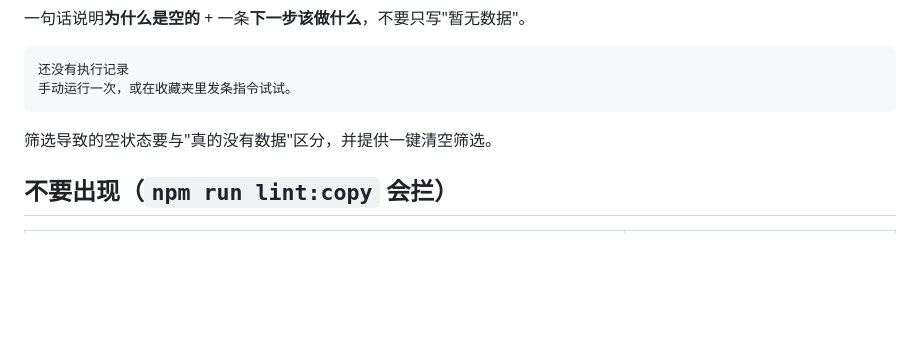
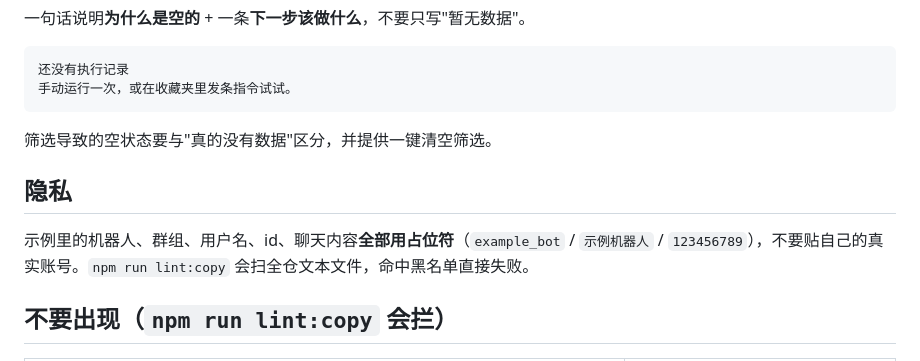
Before and after one commit to mihucho/cf-tg-checkin, a Markdown page: docs/UI_COPY.md, the part around the change. GitHub-like rendering; blank space fills up the shorter version.

```diff
--- a/docs/UI_COPY.md
+++ b/docs/UI_COPY.md
@@ -111,6 +111,11 @@
 
 筛选导致的空状态要与"真的没有数据"区分，并提供一键清空筛选。
 
+## 隐私
+
+示例里的机器人、群组、用户名、id、聊天内容**全部用占位符**（`example_bot` / `示例机器人` /
+`123456789`），不要贴自己的真实账号。`npm run lint:copy` 会扫全仓文本文件，命中黑名单直接失败。
+
 ## 不要出现（`npm run lint:copy` 会拦）
 
 | 不要写 | 改成 |
```
Also changed, not shown: AGENTS.md (+16 -0 lines).
